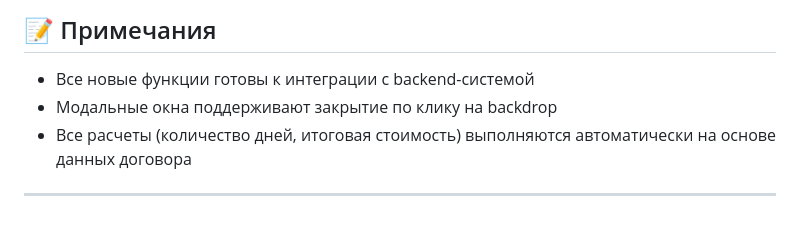
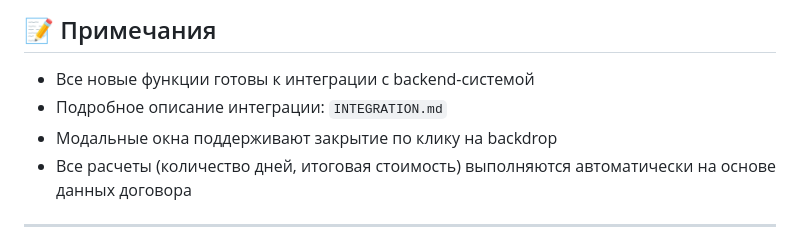
Before and after one commit to belisgard/ironpark, a Markdown page: RELEASE_NOTES.md, the part around the change. Drawn GitHub-style.

Commit message:
docs: add integration scenarios and link release notes

```diff
--- a/RELEASE_NOTES.md
+++ b/RELEASE_NOTES.md
@@ -108,6 +108,7 @@
 ## 📝 Примечания
 
 - Все новые функции готовы к интеграции с backend-системой
+- Подробное описание интеграции: `INTEGRATION.md`
 - Модальные окна поддерживают закрытие по клику на backdrop
 - Все расчеты (количество дней, итоговая стоимость) выполняются автоматически на основе данных договора
 
```
Also changed, not shown: INTEGRATION.md (added, +241 -0 lines).
